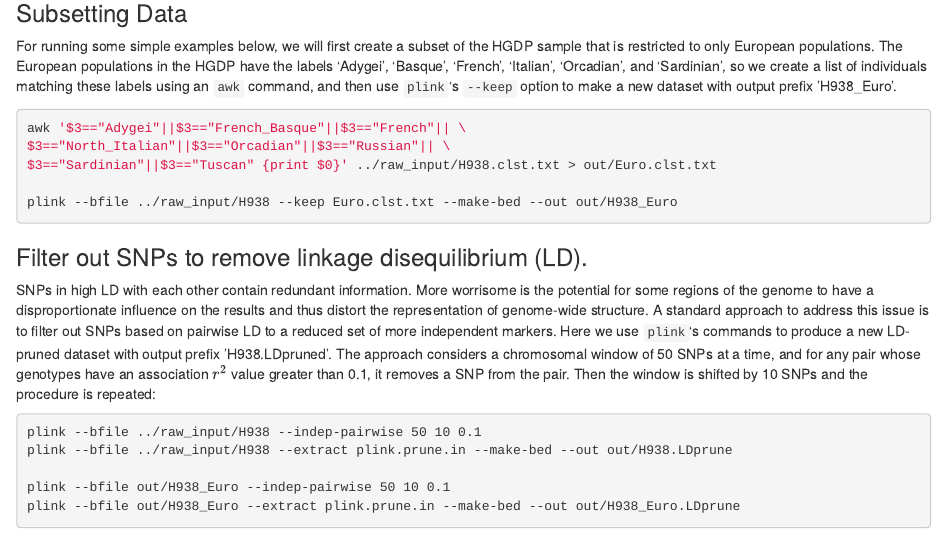
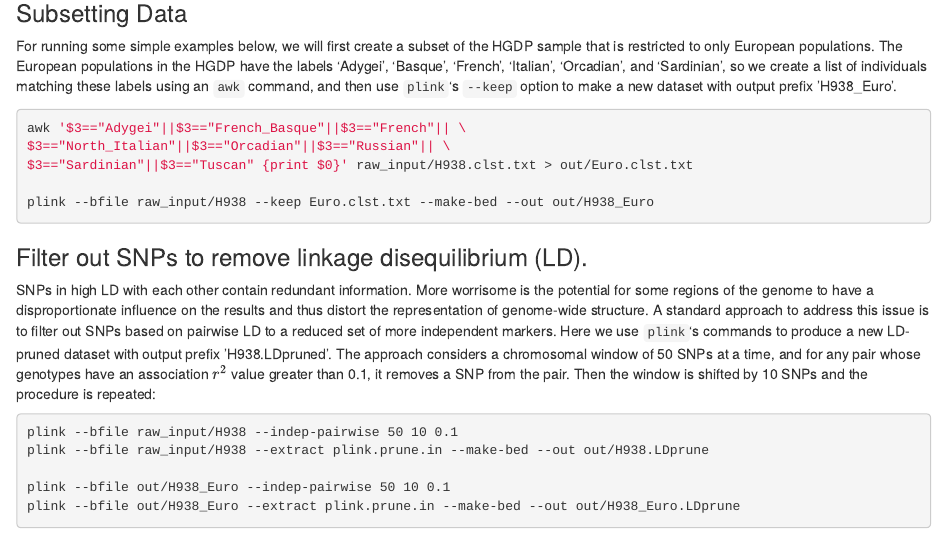
Before and after one commit to NovembreLab/PopStructProtocolsChapter, an R Markdown document (PopStructProtocolsChapter.Rmd): the page in a window 1100 px wide, from 1280 px down. Rendered offline with R 4.5, knitr and Pandoc, with nearby package versions.

Commit message:
fix tree

````diff
--- a/PopStructProtocolsChapter.Rmd
+++ b/PopStructProtocolsChapter.Rmd
@@ -46,17 +46,17 @@ For running some simple examples below, we will first create a subset of the HGD
 ```{r, engine = 'bash', eval = FALSE}
 awk '$3=="Adygei"||$3=="French_Basque"||$3=="French"|| \
 $3=="North_Italian"||$3=="Orcadian"||$3=="Russian"|| \
-$3=="Sardinian"||$3=="Tuscan" {print $0}' ../raw_input/H938.clst.txt > out/Euro.clst.txt
+$3=="Sardinian"||$3=="Tuscan" {print $0}' raw_input/H938.clst.txt > out/Euro.clst.txt
 
-plink --bfile ../raw_input/H938 --keep Euro.clst.txt --make-bed --out out/H938_Euro
+plink --bfile raw_input/H938 --keep Euro.clst.txt --make-bed --out out/H938_Euro
 ```
 
 ### Filter out SNPs to remove linkage disequilibrium (LD).
 SNPs in high LD with each other contain redundant information.  More worrisome is the potential for some regions of the genome to have a disproportionate influence on the results and thus distort the representation of genome-wide structure. A standard approach to address this issue is to filter out SNPs based on pairwise LD to a reduced set of more independent markers.  Here we use `plink`'s commands to produce a new LD-pruned dataset with output prefix 'H938.LDpruned'.  The approach considers a chromosomal window of 50 SNPs at a time, and for any pair whose genotypes have an association $r^2$ value greater than 0.1, it removes a SNP from the pair.  Then the window is shifted by 10 SNPs and the procedure is repeated:
 
 ```{r, engine = 'bash', eval = FALSE}
-plink --bfile ../raw_input/H938 --indep-pairwise 50 10 0.1
-plink --bfile ../raw_input/H938 --extract plink.prune.in --make-bed --out out/H938.LDprune
+plink --bfile raw_input/H938 --indep-pairwise 50 10 0.1
+plink --bfile raw_input/H938 --extract plink.prune.in --make-bed --out out/H938.LDprune
 
 plink --bfile out/H938_Euro --indep-pairwise 50 10 0.1
 plink --bfile out/H938_Euro --extract plink.prune.in --make-bed --out out/H938_Euro.LDprune
````
